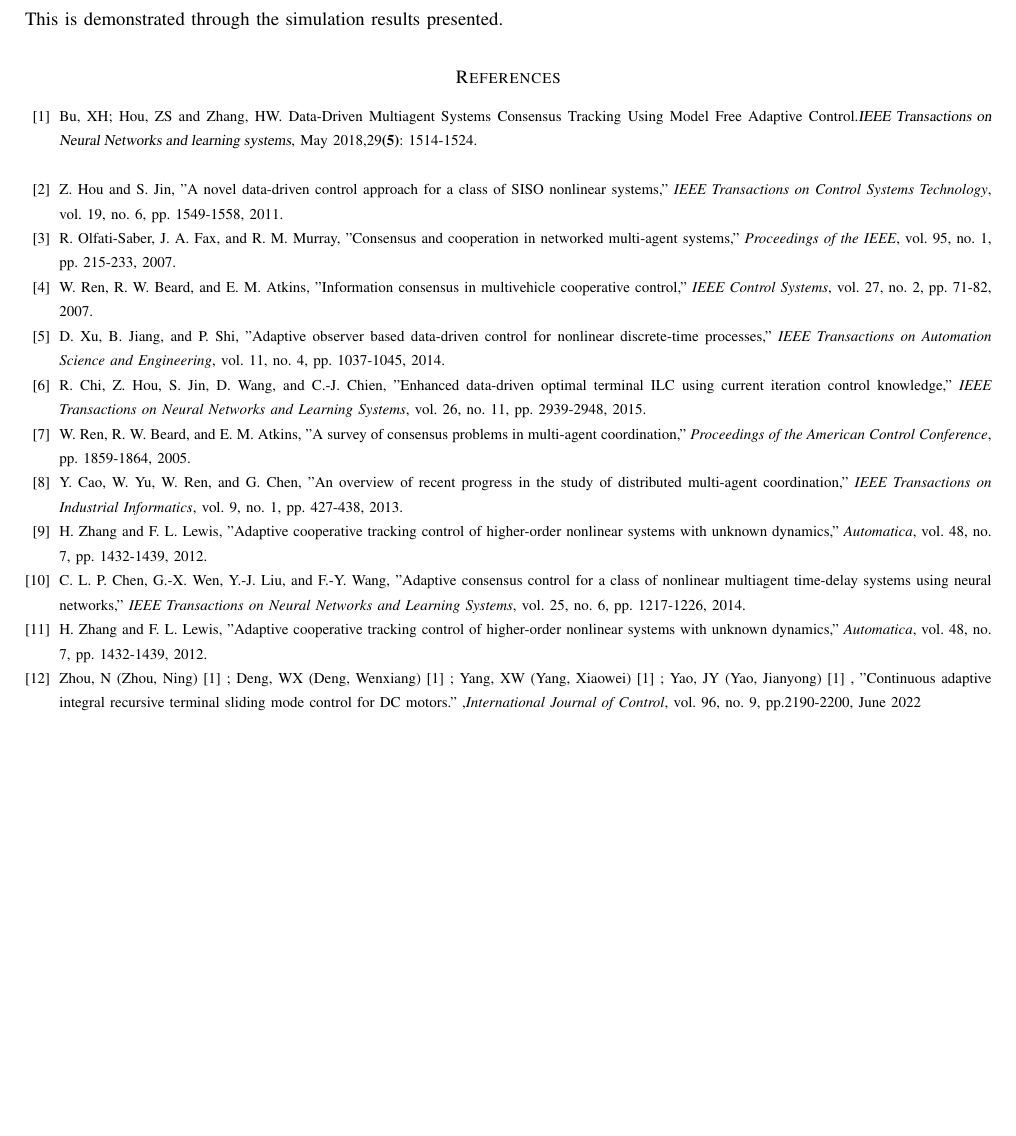
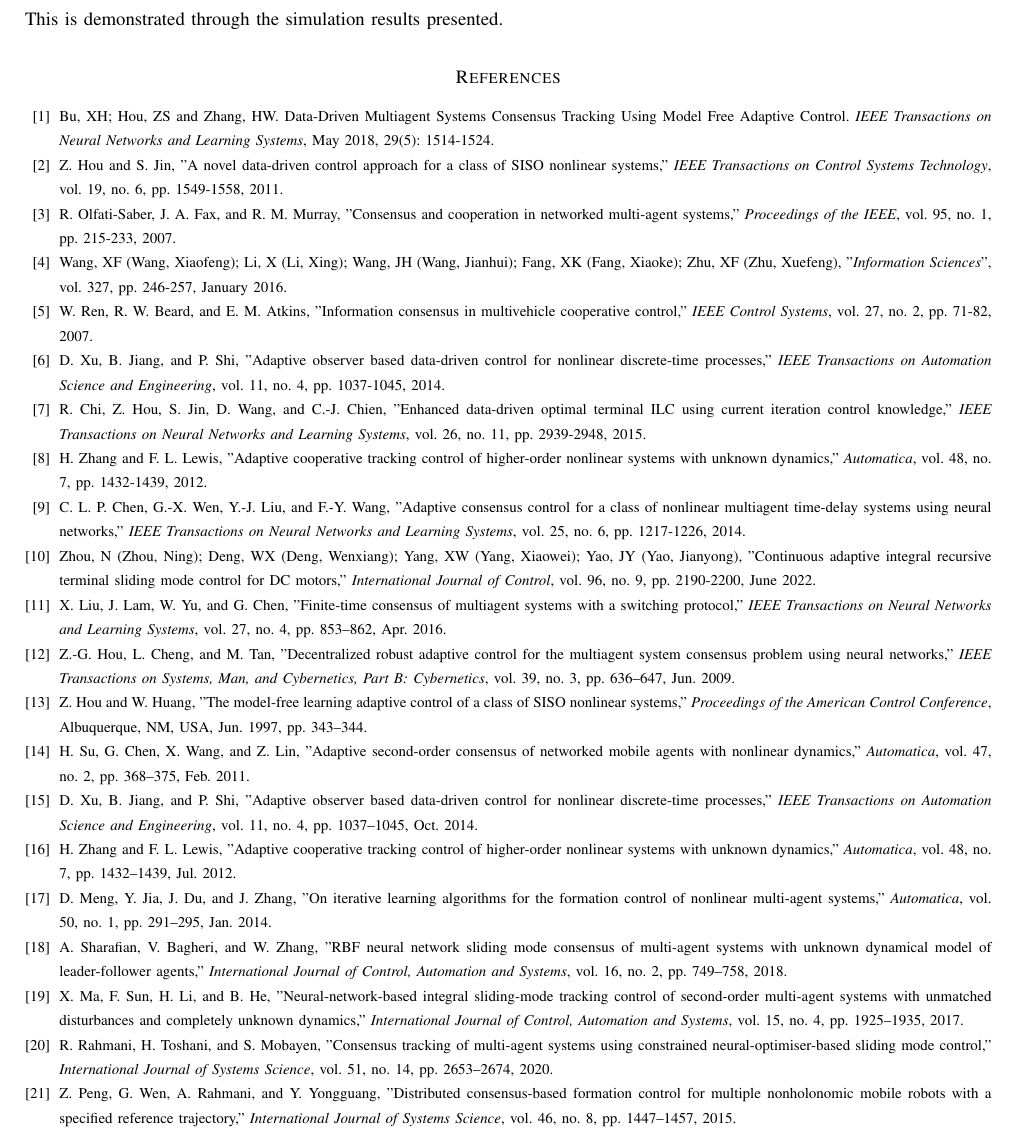
Before and after one commit to TonyBimenyi/First-Paper, a LaTeX paper (mfasmc.tex): part of page 14 of 14, cut so that both start at the same text, the shorter picture padded with empty space. Compiled offline with pdfLaTeX.

Commit message:
done references

```diff
--- a/mfasmc.tex
+++ b/mfasmc.tex
@@ -803,17 +803,18 @@ This paper introduces a Model-Free Adaptiive Sliding Mode Control(MFASMC) system
 % \end{thebibliography}
 
 \begin{thebibliography}{99}
-        \bibitem{1}
-    Bu, XH; Hou, ZS and Zhang, HW. Data-Driven Multiagent Systems Consensus Tracking Using Model Free Adaptive Control.{\sl
-    IEEE Transactions on Neural Networks and learning systems}, May 2018,29{\bf (5)}: 1514-1524.
 
-    \
+    \bibitem{1}
+    Bu, XH; Hou, ZS and Zhang, HW. Data-Driven Multiagent Systems Consensus Tracking Using Model Free Adaptive Control. \textit{IEEE Transactions on Neural Networks and Learning Systems}, May 2018, 29(5): 1514-1524.
 
     \bibitem{hou2011}
     Z. Hou and S. Jin, "A novel data-driven control approach for a class of SISO nonlinear systems," \textit{IEEE Transactions on Control Systems Technology}, vol. 19, no. 6, pp. 1549-1558, 2011.
 
     \bibitem{olfati2007}
     R. Olfati-Saber, J. A. Fax, and R. M. Murray, "Consensus and cooperation in networked multi-agent systems," \textit{Proceedings of the IEEE}, vol. 95, no. 1, pp. 215-233, 2007.
+
+    \bibitem{4}
+    Wang, XF (Wang, Xiaofeng); Li, X (Li, Xing); Wang, JH (Wang, Jianhui); Fang, XK (Fang, Xiaoke); Zhu, XF (Zhu, Xuefeng), "\textit{Information Sciences}", vol. 327, pp. 246-257, January 2016.
 
     \bibitem{ren2007}
     W. Ren, R. W. Beard, and E. M. Atkins, "Information consensus in multivehicle cooperative control," \textit{IEEE Control Systems}, vol. 27, no. 2, pp. 71-82, 2007.
@@ -824,30 +825,50 @@ This paper introduces a Model-Free Adaptiive Sliding Mode Control(MFASMC) system
     \bibitem{chi2015}
     R. Chi, Z. Hou, S. Jin, D. Wang, and C.-J. Chien, "Enhanced data-driven optimal terminal ILC using current iteration control knowledge," \textit{IEEE Transactions on Neural Networks and Learning Systems}, vol. 26, no. 11, pp. 2939-2948, 2015.
 
-    \bibitem{ren2005}
-    W. Ren, R. W. Beard, and E. M. Atkins, "A survey of consensus problems in multi-agent coordination," \textit{Proceedings of the American Control Conference}, pp. 1859-1864, 2005.
-
-    \bibitem{cao2013}
-    Y. Cao, W. Yu, W. Ren, and G. Chen, "An overview of recent progress in the study of distributed multi-agent coordination," \textit{IEEE Transactions on Industrial Informatics}, vol. 9, no. 1, pp. 427-438, 2013.
-
     \bibitem{zhang2012a}
     H. Zhang and F. L. Lewis, "Adaptive cooperative tracking control of higher-order nonlinear systems with unknown dynamics," \textit{Automatica}, vol. 48, no. 7, pp. 1432-1439, 2012.
 
     \bibitem{chen2014}
     C. L. P. Chen, G.-X. Wen, Y.-J. Liu, and F.-Y. Wang, "Adaptive consensus control for a class of nonlinear multiagent time-delay systems using neural networks," \textit{IEEE Transactions on Neural Networks and Learning Systems}, vol. 25, no. 6, pp. 1217-1226, 2014.
 
-    \bibitem{zhang2012b}
-    H. Zhang and F. L. Lewis, "Adaptive cooperative tracking control of higher-order nonlinear systems with unknown dynamics," \textit{Automatica}, vol. 48, no. 7, pp. 1432-1439, 2012.
+    \bibitem{12}
+    Zhou, N (Zhou, Ning); Deng, WX (Deng, Wenxiang); Yang, XW (Yang, Xiaowei); Yao, JY (Yao, Jianyong), "Continuous adaptive integral recursive terminal sliding mode control for DC motors," \textit{International Journal of Control}, vol. 96, no. 9, pp. 2190-2200, June 2022.
 
+    \bibitem{Liu2016}
+    X. Liu, J. Lam, W. Yu, and G. Chen, "Finite-time consensus of multiagent systems with a switching protocol," \emph{IEEE Transactions on Neural Networks and Learning Systems}, vol. 27, no. 4, pp. 853–862, Apr. 2016.
 
-    \bibitem{12}
+    \bibitem{Hou2009}
+    Z.-G. Hou, L. Cheng, and M. Tan, "Decentralized robust adaptive control for the multiagent system consensus problem using neural networks," \emph{IEEE Transactions on Systems, Man, and Cybernetics, Part B: Cybernetics}, vol. 39, no. 3, pp. 636–647, Jun. 2009.
 
-    Zhou, N (Zhou, Ning) [1] ; Deng, WX (Deng, Wenxiang) [1] ; Yang, XW (Yang, Xiaowei) [1] ; Yao, JY (Yao, Jianyong) [1] , "Continuous adaptive integral recursive terminal sliding mode control for DC motors." ,\textit{International Journal of Control}, vol. 96, no. 9, pp.2190-2200, June 2022
-    \
+    \bibitem{Hou1997}
+    Z. Hou and W. Huang, "The model-free learning adaptive control of a class of SISO nonlinear systems," \emph{Proceedings of the American Control Conference}, Albuquerque, NM, USA, Jun. 1997, pp. 343–344.
+
+    \bibitem{Su2011}
+    H. Su, G. Chen, X. Wang, and Z. Lin, "Adaptive second-order consensus of networked mobile agents with nonlinear dynamics," \emph{Automatica}, vol. 47, no. 2, pp. 368–375, Feb. 2011.
+
+    \bibitem{Xu2014}
+    D. Xu, B. Jiang, and P. Shi, "Adaptive observer based data-driven control for nonlinear discrete-time processes," \emph{IEEE Transactions on Automation Science and Engineering}, vol. 11, no. 4, pp. 1037–1045, Oct. 2014.
+
+    \bibitem{Zhang2012}
+    H. Zhang and F. L. Lewis, "Adaptive cooperative tracking control of higher-order nonlinear systems with unknown dynamics," \emph{Automatica}, vol. 48, no. 7, pp. 1432–1439, Jul. 2012.
+
+    \bibitem{Meng2014}
+    D. Meng, Y. Jia, J. Du, and J. Zhang, "On iterative learning algorithms for the formation control of nonlinear multi-agent systems," \emph{Automatica}, vol. 50, no. 1, pp. 291–295, Jan. 2014.
+
+    \bibitem{sharafian2018}
+    A. Sharafian, V. Bagheri, and W. Zhang, "RBF neural network sliding mode consensus of multi-agent systems with unknown dynamical model of leader-follower agents," \textit{International Journal of Control, Automation and Systems}, vol. 16, no. 2, pp. 749–758, 2018.
+
+    \bibitem{ma2017}
+    X. Ma, F. Sun, H. Li, and B. He, "Neural-network-based integral sliding-mode tracking control of second-order multi-agent systems with unmatched disturbances and completely unknown dynamics," \textit{International Journal of Control, Automation and Systems}, vol. 15, no. 4, pp. 1925–1935, 2017.
+
+    \bibitem{rahmani2020}
+    R. Rahmani, H. Toshani, and S. Mobayen, "Consensus tracking of multi-agent systems using constrained neural-optimiser-based sliding mode control," \textit{International Journal of Systems Science}, vol. 51, no. 14, pp. 2653–2674, 2020.
+
+    \bibitem{peng2015}
+    Z. Peng, G. Wen, A. Rahmani, and Y. Yongguang, "Distributed consensus-based formation control for multiple nonholonomic mobile robots with a specified reference trajectory," \textit{International Journal of Systems Science}, vol. 46, no. 8, pp. 1447–1457, 2015.
 
     \end{thebibliography}
 
 
 
-
 \end{document}
```
Also changed, not shown: mfasmc.pdf, 6 other files.
